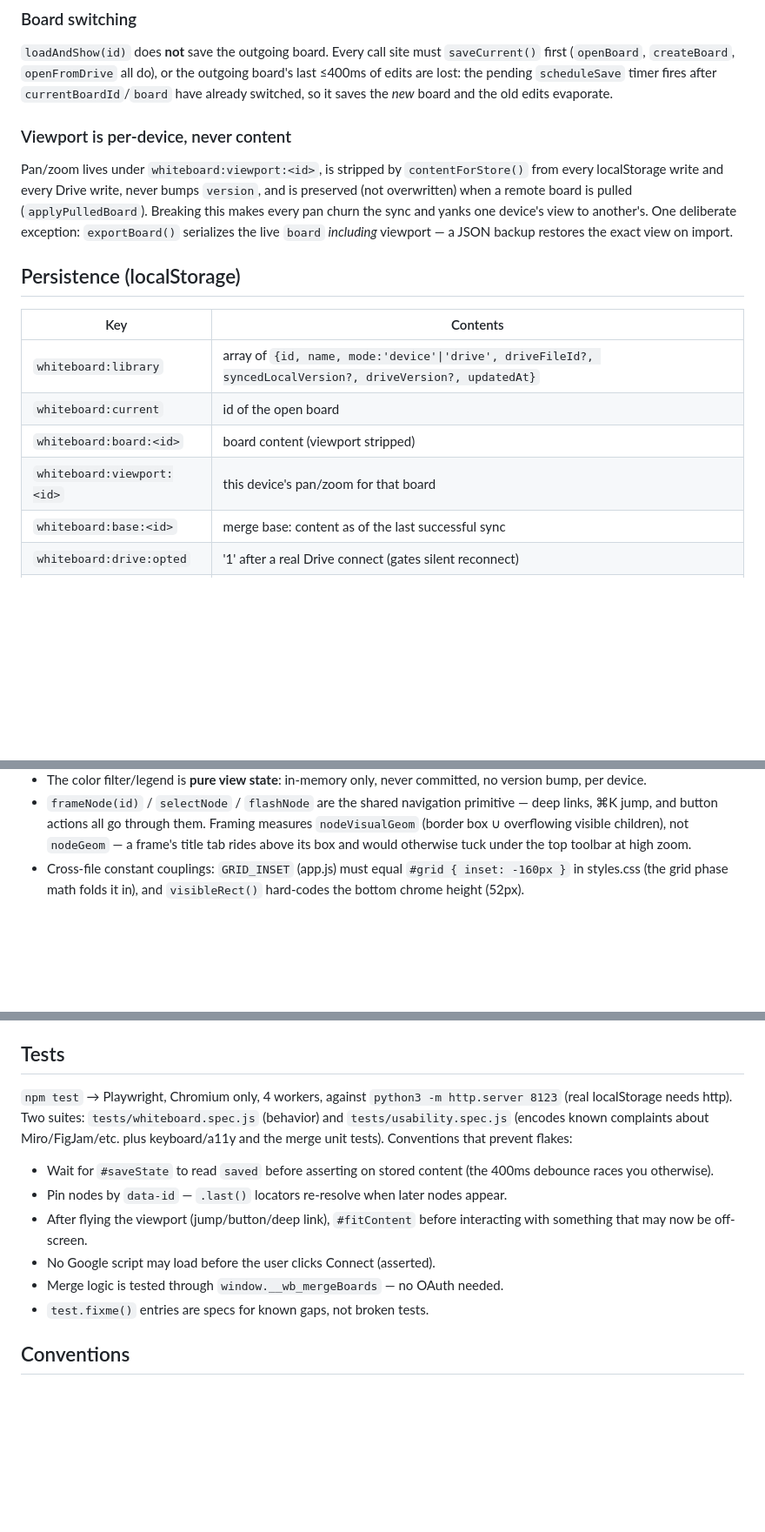
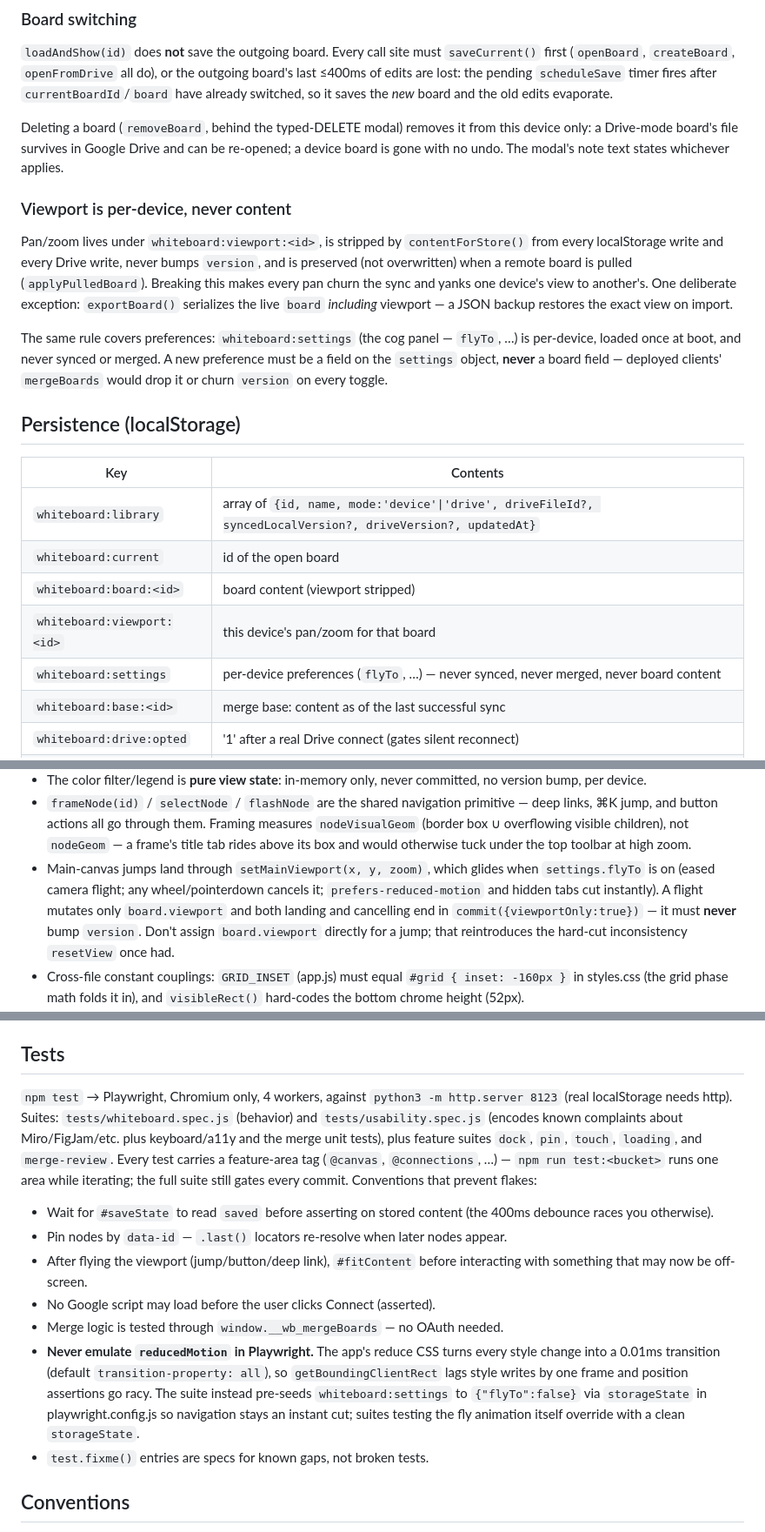
Before and after one commit to GaryRidgway/conspiracy, a Markdown page: ARCHITECTURE.md, 3 parts joined by grey strips. Shown at 87% size. Drawn GitHub-style; blank space fills up the shorter version.

Commit message:
ARCHITECTURE.md: settings/fly-to/test invariants from this cycle
- whiteboard:settings is per-device like viewport: table row + the
  never-a-board-field rule (deployed merges would drop or churn it)
- fly-to contract: viewportOnly commits only, never bumps version
- never emulate reducedMotion in Playwright (rects lag styles a frame);
  seed settings via storageState instead
- board deletion semantics; stale line count and suite list; test buckets

Co-Authored-By: Claude Fable 5 <noreply@anthropic.com>

```diff
--- a/ARCHITECTURE.md
+++ b/ARCHITECTURE.md
@@ -205,6 +205,11 @@ the outgoing board's last ≤400ms of edits are lost: the pending `scheduleSave`
 timer fires after `currentBoardId`/`board` have already switched, so it saves
 the *new* board and the old edits evaporate.
 
+Deleting a board (`removeBoard`, behind the typed-DELETE modal) removes it
+from this device only: a Drive-mode board's file survives in Google Drive
+and can be re-opened; a device board is gone with no undo. The modal's note
+text states whichever applies.
+
 ### Viewport is per-device, never content
 
 Pan/zoom lives under `whiteboard:viewport:<id>`, is stripped by
@@ -215,6 +220,12 @@ and yanks one device's view to another's. One deliberate exception:
 `exportBoard()` serializes the live `board` *including* viewport — a JSON
 backup restores the exact view on import.
 
+The same rule covers preferences: `whiteboard:settings` (the cog panel —
+`flyTo`, …) is per-device, loaded once at boot, and never synced or merged.
+A new preference must be a field on the `settings` object, **never** a board
+field — deployed clients' `mergeBoards` would drop it or churn `version` on
+every toggle.
+
 ## Persistence (localStorage)
 
 | Key | Contents |
@@ -223,6 +234,7 @@ backup restores the exact view on import.
 | `whiteboard:current` | id of the open board |
 | `whiteboard:board:<id>` | board content (viewport stripped) |
 | `whiteboard:viewport:<id>` | this device's pan/zoom for that board |
+| `whiteboard:settings` | per-device preferences (`flyTo`, …) — never synced, never merged, never board content |
 | `whiteboard:base:<id>` | merge base: content as of the last successful sync |
 | `whiteboard:drive:opted` | '1' after a real Drive connect (gates silent reconnect) |
 | `whiteboard` | legacy single-board key; migrated by `ensureLibrary()` |
@@ -367,6 +379,13 @@ both versions instead of guessing.
   Framing measures `nodeVisualGeom` (border box ∪ overflowing visible
   children), not `nodeGeom` — a frame's title tab rides above its box and
   would otherwise tuck under the top toolbar at high zoom.
+- Main-canvas jumps land through `setMainViewport(x, y, zoom)`, which glides
+  when `settings.flyTo` is on (eased camera flight; any wheel/pointerdown
+  cancels it; `prefers-reduced-motion` and hidden tabs cut instantly). A
+  flight mutates only `board.viewport` and both landing and cancelling end
+  in `commit({viewportOnly:true})` — it must **never** bump `version`.
+  Don't assign `board.viewport` directly for a jump; that reintroduces the
+  hard-cut inconsistency `resetView` once had.
 - Cross-file constant couplings: `GRID_INSET` (app.js) must equal
   `#grid { inset: -160px }` in styles.css (the grid phase math folds it in),
   and `visibleRect()` hard-codes the bottom chrome height (52px).
@@ -461,10 +480,13 @@ both versions instead of guessing.
 ## Tests
 
 `npm test` → Playwright, Chromium only, 4 workers, against
-`python3 -m http.server 8123` (real localStorage needs http). Two suites:
+`python3 -m http.server 8123` (real localStorage needs http). Suites:
 `tests/whiteboard.spec.js` (behavior) and `tests/usability.spec.js`
 (encodes known complaints about Miro/FigJam/etc. plus keyboard/a11y and the
-merge unit tests). Conventions that prevent flakes:
+merge unit tests), plus feature suites `dock`, `pin`, `touch`, `loading`,
+and `merge-review`. Every test carries a feature-area tag (`@canvas`,
+`@connections`, …) — `npm run test:<bucket>` runs one area while iterating;
+the full suite still gates every commit. Conventions that prevent flakes:
 
 - Wait for `#saveState` to read `saved` before asserting on stored content
   (the 400ms debounce races you otherwise).
@@ -474,6 +496,13 @@ merge unit tests). Conventions that prevent flakes:
   interacting with something that may now be off-screen.
 - No Google script may load before the user clicks Connect (asserted).
 - Merge logic is tested through `window.__wb_mergeBoards` — no OAuth needed.
+- **Never emulate `reducedMotion` in Playwright.** The app's reduce CSS turns
+  every style change into a 0.01ms transition (default
+  `transition-property: all`), so `getBoundingClientRect` lags style writes
+  by one frame and position assertions go racy. The suite instead pre-seeds
+  `whiteboard:settings` to `{"flyTo":false}` via `storageState` in
+  playwright.config.js so navigation stays an instant cut; suites testing
+  the fly animation itself override with a clean `storageState`.
 - `test.fixme()` entries are specs for known gaps, not broken tests.
 
 ## Conventions
```
Also changed, not shown: other parts of ARCHITECTURE.md (+1 -1 lines), AUDIT.md (+1 -1 lines).
